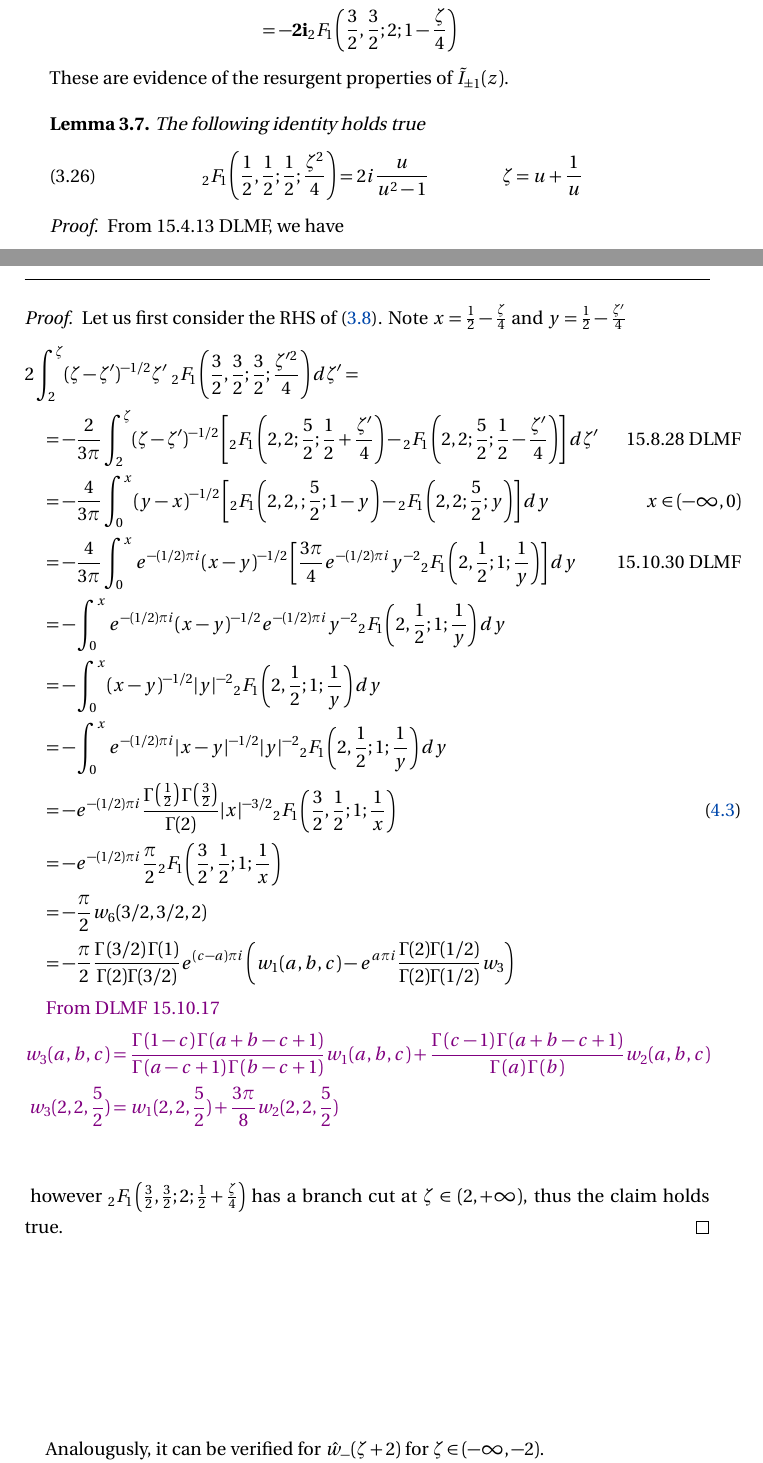
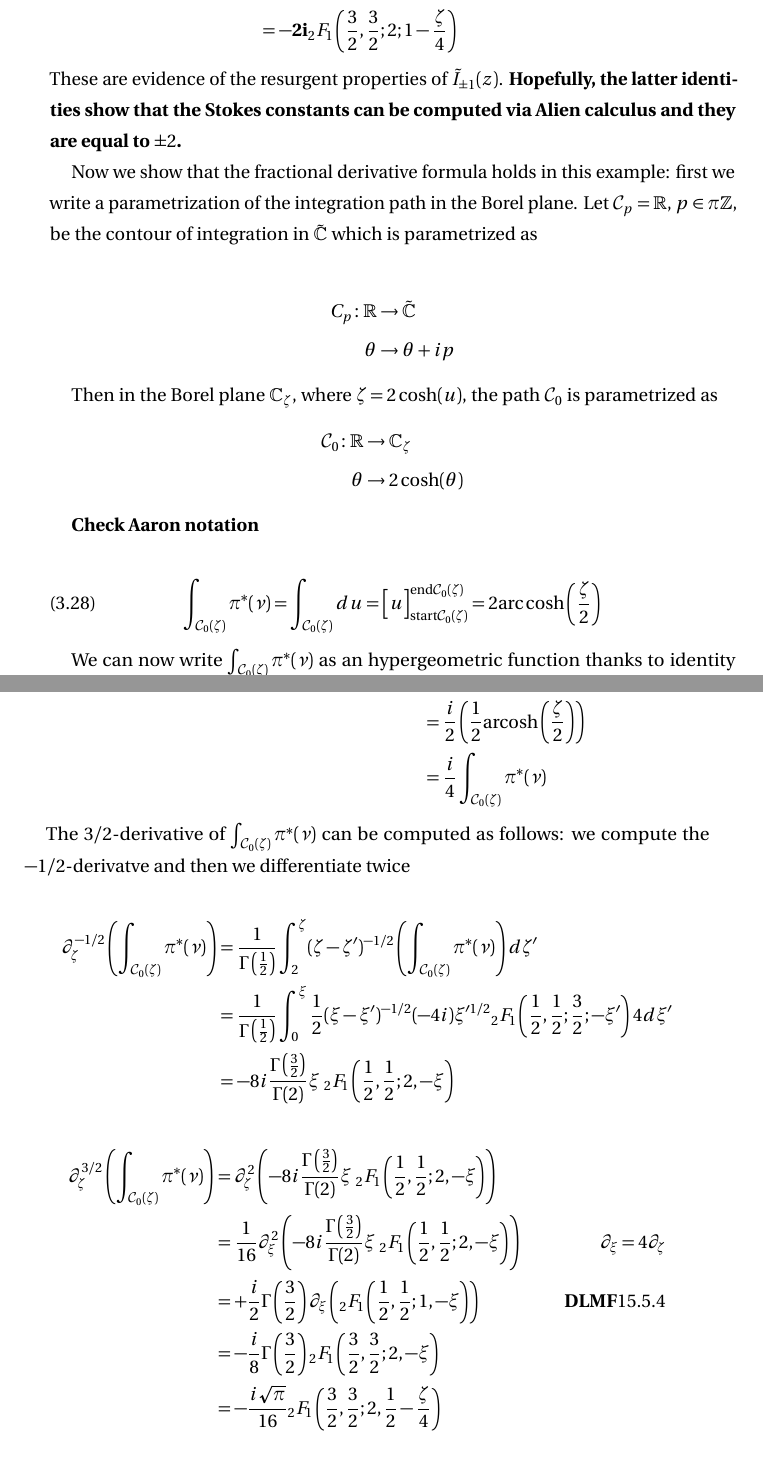
Before and after one commit to Vectornaut/airy-resurgence, a LaTeX paper (draft2.tex): two parts of pages 17 and 18 of 25, joined at a grey line, cut so that both start at the same text. Compiled offline with pdfLaTeX.

Commit message:
update Bessel example

```diff
--- a/draft2.tex
+++ b/draft2.tex
@@ -855,21 +857,8 @@ and analytically (thanks to 15.2.3 DLMF)
 &=\mathbf{-2i}\sum_{n\geq 0}(-1)^n\frac{(3/2)_{n}(3/2)_{n}}{(n)!\Gamma(n+2)}\left(1-\frac{\zeta}{4}\right)^{n}\\
 &=\mathbf{-2i}{}_2F_1\left(\frac{3}{2},\frac{3}{2};2;1-\frac{\zeta}{4}\right)
 \end{align*}
-These are evidence of the resurgent properties of $\tilde{I}_{\pm 1}(z)$.
+These are evidence of the resurgent properties of $\tilde{I}_{\pm 1}(z)$. \textbf{Hopefully, the latter identities show that the Stokes constants can be computed via Alien calculus and they are equal to $\pm 2$.  }
 
-\begin{lemma}
-The following identity holds true
-\begin{equation}
-{}_2F_1\left(\frac{1}{2},\frac{1}{2};\frac{1}{2};\frac{\zeta^2}{4}\right)=2i\frac{u}{u^2-1}\qquad \qquad \zeta=u+\frac{1}{u}
-\end{equation}
-\end{lemma}
-\begin{proof}
-From 15.4.13 DLMF, we have
+Now we show that the fractional derivative formula holds in this example: first we write a parametrization of the integration path in the Borel plane. Let $\mathcal{C}_p=\R$, $p\in \pi\Z$, be the contour of integration in $\tilde{\C}$ which is parametrized as
+
 \begin{align*}
-{}_2F_1\left(\frac{1}{2},\frac{1}{2};\frac{1}{2};\frac{\zeta^2}{4}\right)&=\frac{2}{\sqrt{4-\zeta^2}} & y=\mathrm{arccsc}(\zeta/2)\\
-&=\frac{1}{\sqrt{1-\mathrm{csc}^2(y)}} & \\
-&=-i\tan(y) &   \zeta=\frac{2}{\sin(y)}
-\end{align*}
-therefore if $u=\tan\left(\frac{y}{2}\right)$, we have $\zeta=\frac{1+u^2}{u}=f(u)$ and
-\begin{equation*}
-{}_2F_1\left(\frac{1}{2},\frac{1}{2};\frac{1}{2};\frac{\zeta^2}{4}\right)=2i\frac{u}{u^2-1}=\frac{2i}{f'(u)u}
@@ -884,26 +865,21 @@ therefore if $u=\tan\left(\frac{y}{2}\right)$, we have $\zeta=\frac{1+u^2}{u}=f(
-\end{claim}
-\begin{proof}
-Let us first consider the RHS of \eqref{Bessel}. Note $x=\frac{1}{2}-\frac{\zeta}{4}$ and $y=\frac{1}{2}-\frac{\zeta'}{4}$
-\begin{align*}
-&2\int_{2}^\zeta(\zeta-\zeta')^{-1/2}\zeta'\,\,{}_2F_1\left(\frac{3}{2},\frac{3}{2};\frac{3}{2};\frac{\zeta'^2}{4}\right)d\zeta'= &\\
-&\quad =- \frac{2}{3\pi}\int_{2}^\zeta(\zeta-\zeta')^{-1/2}\left[{}_2F_1\left(2,2;\frac{5}{2};\frac{1}{2}+\frac{\zeta'}{4}\right)-{}_2F_1\left(2,2;\frac{5}{2};\frac{1}{2}-\frac{\zeta'}{4}\right)\right]d\zeta' & 15.8.28 \text{ DLMF}\\
-&\quad =- \frac{4}{3\pi}\int_0^x(y-x)^{-1/2}\left[{}_2F_1\left(2,2,;\frac{5}{2};1-y\right)-{}_2F_1\left(2,2;\frac{5}{2};y\right)\right]dy & x\in (-\infty,0)\\
-&\quad = -\frac{4}{3\pi}\int_0^xe^{-(1/2)\pi i}(x-y)^{-1/2}\left[\frac{3\pi}{4}e^{-(1/2)\pi i}y^{-2}{}_2F_1\left(2,\frac{1}{2};1;\frac{1}{y}\right)\right]dy & 15.10.30 \text{ DLMF} \\
-&\quad = -\int_0^x e^{-(1/2)\pi i}(x-y)^{-1/2}e^{-(1/2)\pi i}y^{-2}{}_2F_1\left(2,\frac{1}{2};1;\frac{1}{y}\right)dy & \\
-&\quad = -\int_0^x(x-y)^{-1/2} |y|^{-2}{}_2F_1\left(2,\frac{1}{2};1;\frac{1}{y}\right)dy & \\
-&\quad = -\int_0^x e^{-(1/2)\pi i}|x-y|^{-1/2} |y|^{-2}{}_2F_1\left(2,\frac{1}{2};1;\frac{1}{y}\right)dy & \\
-&\quad = -e^{-(1/2)\pi i}\frac{\Gamma\left(\frac{1}{2}\right)\Gamma\left(\frac{3}{2}\right)}{\Gamma(2)}|x|^{-3/2}{}_2F_1\left(\frac{3}{2},\frac{1}{2};1;\frac{1}{x}\right) & \eqref{4.8} \\
-&\quad = -e^{-(1/2)\pi i}\frac{\pi}{2}{}_2F_1\left(\frac{3}{2},\frac{1}{2};1;\frac{1}{x}\right) &  \\
-&\quad =-\frac{\pi}{2}w_6(3/2,3/2,2) & \\
-&\quad =-\frac{\pi}{2}\frac{\Gamma\left(3/2\right)\Gamma(1)}{\Gamma(2)\Gamma(3/2)}e^{(c-a)\pi i}\left(w_1(a,b,c)-e^{a\pi i}\frac{\Gamma(2)\Gamma(1/2)}{\Gamma(2)\Gamma(1/2)}w_3\right)
+{C}_p\colon \R & \to \tilde{\C} \\
+\theta & \to \theta+i p
 \end{align*}
 
-\textcolor{violet}{ From DLMF 15.10.17
+Then in the Borel plane $\C_\zeta$, where $\zeta=2\cosh(u)$, the path $\mathcal{C}_0$ is parametrized as
 \begin{align*}
-w_3(a,b,c)&=\frac{\Gamma\left(1-c\right)\Gamma\left(a+b-c+1\right)}{\Gamma\left(a-c+1\right)\Gamma\left(b-c+1\right)}w_1(a,b,c)+\frac{\Gamma\left(c-1\right)\Gamma\left(a+b-c+1\right)}{\Gamma\left(a\right)\Gamma\left(b\right)}w_2(a,b,c)\\
-w_3(2,2,\frac{5}{2})&=w_1(2,2,\frac{5}{2})+\frac{3\pi}{8}w_2(2,2,\frac{5}{2})\\
+\mathcal{C}_0\colon\R &\to \C_\zeta \\
+\theta & \to 2\cosh(\theta)
 \end{align*}
-}
-however ${}_2F_1\left(\frac{3}{2},\frac{3}{2};2;\frac{1}{2}+\frac{\zeta}{4}\right)$ has a branch cut at $\zeta\in(2,+\infty)$, thus the claim holds true.
-\end{proof}
-Analougusly, it can be verified for $\hat{w}_-(\zeta+2)$ for $\zeta\in(-\infty,-2)$.
+
+\begin{figure}
+\caption{Integration path in the $u$-plane and in the Borel plane $\zeta=2\cosh(u)$. }
+\end{figure}
+
+\textbf{Check Aaron notation}
+
+\begin{equation}
+\int_{\mathcal{C}_0(\zeta)}\pi^*(\nu)=\int_{\mathcal{C}_0(\zeta)}du=\Big[ u\Big]^{\mathrm{end}\mathcal{C}_0(\zeta)}_{\mathrm{start}\mathcal{C}_0(\zeta)}=2\mathrm{arc}\cosh\left(\frac{\zeta}{2}\right)
+\end{equation}
+
+We can now write $\int_{\mathcal{C}_0(\zeta)}\pi^*(\nu)$ as an hypergeometric function thanks to identity 14.4.4 \cite{DLMF}: set $\xi=\frac{1}{2}\left(\frac{1}{2}\zeta-1\right)=\frac{1}{2}\left(\cosh(\theta)-1\right)=\sinh^2\left(\frac{\theta}{2}\right)$, then
@@ -910,3 +890,26 @@ Analougusly, it can be verified for $\hat{w}_-(\zeta+2)$ for $\zeta\in(-\infty,-
+ &=\frac{i}{2}\left(\frac{1}{2}\mathrm{arcosh}\left(\frac{\zeta}{2}\right)\right)\\
+ &=\frac{i}{4}\int_{\mathcal{C}_0(\zeta)}\pi^*(\nu)
+\end{align*}
+
+The $3/2$-derivative of $\int_{\mathcal{C}_0(\zeta)}\pi^*(\nu)$ can be computed as follows: we compute the $-1/2$-derivatve and then we differentiate twice
+
+\begin{align*}
+\partial_{\zeta}^{-1/2}\left(\int_{\mathcal{C}_0(\zeta)}\pi^*(\nu)\right)&=\frac{1}{\Gamma\left(\frac{1}{2}\right)}\int_2^\zeta (\zeta-\zeta')^{-1/2}\left(\int_{\mathcal{C}_0(\zeta)}\pi^*(\nu)\right)d\zeta'\\
+&=\frac{1}{\Gamma\left(\frac{1}{2}\right)}\int_0^{\xi}\frac{1}{2}(\xi-\xi')^{-1/2}(-4i)\xi'^{1/2} {}_2F_1\left(\frac{1}{2},\frac{1}{2};\frac{3}{2};-\xi'\right) 4d\xi'\\
+&=-8i\frac{\Gamma\left(\frac{3}{2}\right)}{\Gamma(2)}\xi \,\,{}_2F_1\left(\frac{1}{2},\frac{1}{2};2,-\xi\right)
+\end{align*}
+
+\begin{align*}
+\partial_\zeta^{3/2}\left(\int_{\mathcal{C}_0(\zeta)}\pi^*(\nu)\right)&=\partial_\zeta^2\left(-8i\frac{\Gamma\left(\frac{3}{2}\right)}{\Gamma(2)}\xi \,\,{}_2F_1\left(\frac{1}{2},\frac{1}{2};2,-\xi\right)\right) & \\
+&=\frac{1}{16}\partial_\xi^2\left(-8i\frac{\Gamma\left(\frac{3}{2}\right)}{\Gamma(2)}\xi \,\,{}_2F_1\left(\frac{1}{2},\frac{1}{2};2,-\xi\right)\right) & \partial_\xi=4\partial_\zeta\\
+&=+\frac{i}{2}\Gamma\left(\frac{3}{2}\right)\partial_\xi\left({}_2F_1\left(\frac{1}{2},\frac{1}{2};1,-\xi\right)\right) & \textbf{DLMF} 15.5.4\\
+&=-\frac{i}{8}\Gamma\left(\frac{3}{2}\right){}_2F_1\left(\frac{3}{2},\frac{3}{2};2,-\xi\right) & \\
+&=-\frac{i\sqrt{\pi}}{16}{}_2F_1\left(\frac{3}{2},\frac{3}{2};2,\frac{1}{2}-\frac{\zeta}{4}\right) & \\
+&=-\frac{i\sqrt{\pi}}{16} \hat{w}_+(\zeta-2) &
+\end{align*}
+
+
+%Analougusly, it can be verified for $\hat{w}_-(\zeta+2)$ for $\zeta\in(-\infty,-2)$.
 \end{example}
 
 
```
Also changed, not shown: draft2.pdf, draft2.tex (36 more changed lines).
